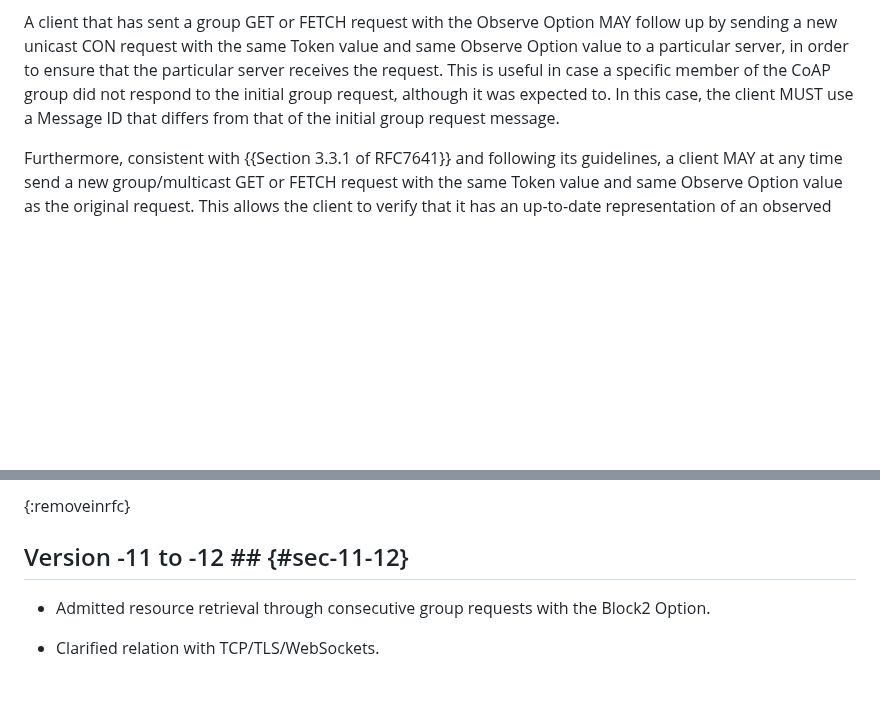
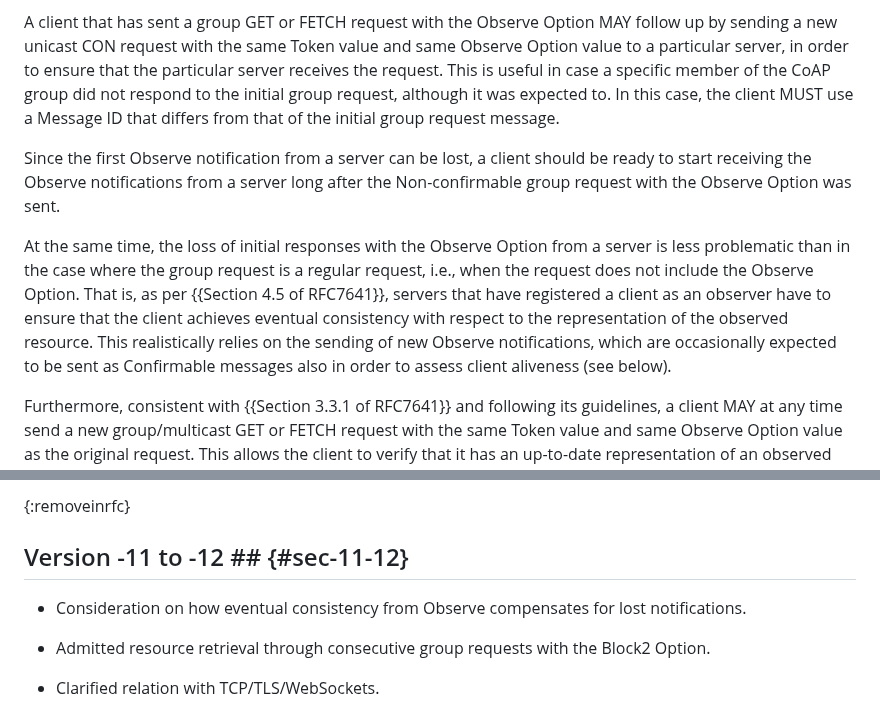
Before and after one commit to core-wg/groupcomm-bis, a Markdown page: draft-ietf-core-groupcomm-bis.md, 2 parts joined by grey strips. GitHub-like rendering; blank space fills up the shorter version.

Commit message:
Eventual consistency from Observe compensates for lost notifications

```diff
--- a/draft-ietf-core-groupcomm-bis.md
+++ b/draft-ietf-core-groupcomm-bis.md
@@ -723,6 +723,10 @@ A client that sends a group GET or FETCH request with the Observe Option MAY rep
 
 A client that has sent a group GET or FETCH request with the Observe Option MAY follow up by sending a new unicast CON request with the same Token value and same Observe Option value to a particular server, in order to ensure that the particular server receives the request. This is useful in case a specific member of the CoAP group did not respond to the initial group request, although it was expected to. In this case, the client MUST use a Message ID that differs from that of the initial group request message.
 
+Since the first Observe notification from a server can be lost, a client should be ready to start receiving the Observe notifications from a server long after the Non-confirmable group request with the Observe Option was sent.
+
+At the same time, the loss of initial responses with the Observe Option from a server is less problematic than in the case where the group request is a regular request, i.e., when the request does not include the Observe Option. That is, as per {{Section 4.5 of RFC7641}}, servers that have registered a client as an observer have to ensure that the client achieves eventual consistency with respect to the representation of the observed resource. This realistically relies on the sending of new Observe notifications, which are occasionally expected to be sent as Confirmable messages also in order to assess client aliveness (see below).
+
 Furthermore, consistent with {{Section 3.3.1 of RFC7641}} and following its guidelines, a client MAY at any time send a new group/multicast GET or FETCH request with the same Token value and same Observe Option value as the original request. This allows the client to verify that it has an up-to-date representation of an observed resource and/or to re-register its interest to observe a resource.
 
 In the above client behaviors, the Token value is kept identical to the initial request to avoid that a client is included in more than one entry in the list of observers ({{Section 4.1 of RFC7641}}).
@@ -1725,6 +1729,8 @@ Client              A  B  C
 
 ## Version -11 to -12 ## {#sec-11-12}
 
+* Consideration on how eventual consistency from Observe compensates for lost notifications.
+
 * Admitted resource retrieval through consecutive group requests with the Block2 Option.
 
 * Clarified relation with TCP/TLS/WebSockets.
```
